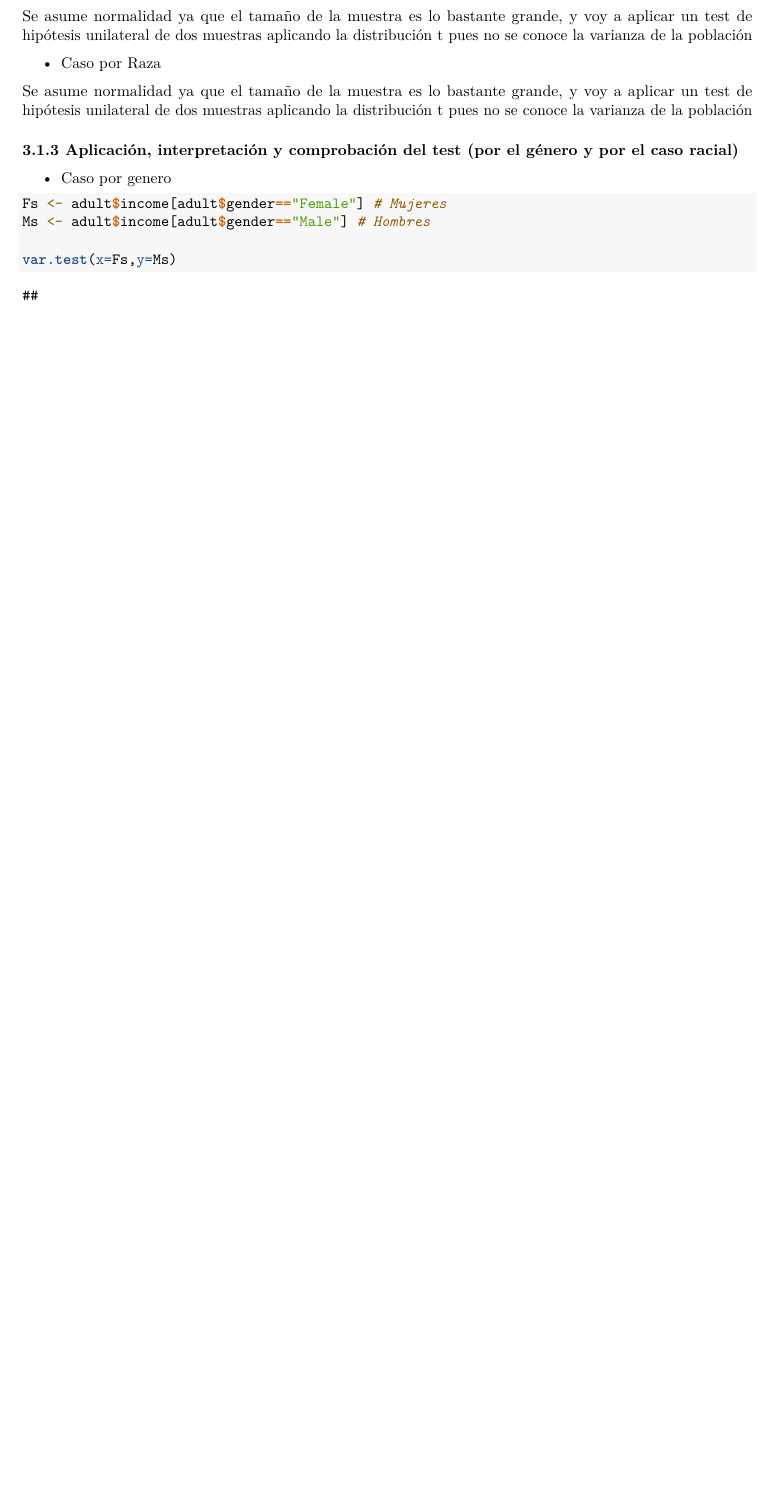
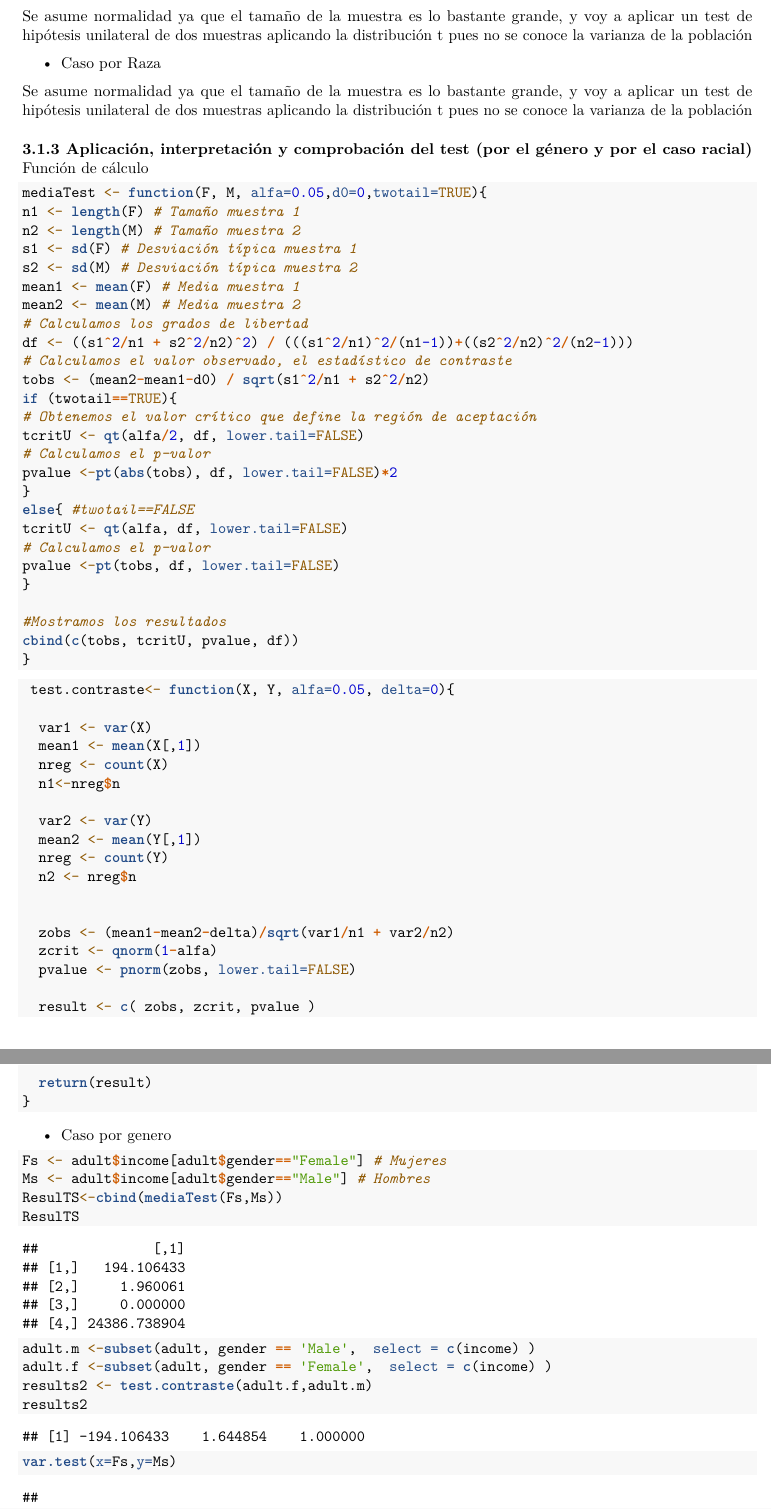
Before and after one commit to avsanjuan/practica, an R Markdown document (bin/sanjuan_estadisticaPRA.Rmd): part of page 14 of 24 before the commit and two parts of pages 14 and 15 of 26 after it, the two joined at a grey line, cut so that both start at the same text, the shorter picture padded with empty space. Rendered offline with R 4.5, knitr and Pandoc, then LaTeX, with nearby package versions; some code elsewhere in the file could not run offline.

Commit message:
Punto 3.1.1

````diff
--- a/bin/sanjuan_estadisticaPRA.Rmd
+++ b/bin/sanjuan_estadisticaPRA.Rmd
@@ -229,10 +229,71 @@ Se asume normalidad ya que el tamaño de la muestra es lo bastante grande, y voy
 
 #### 3.1.3 Aplicación, interpretación y comprobación del test (por el género y por el caso racial)
 
+
+Función de cálculo
+```{r echo=TRUE, message=FALSE, warning=FALSE}
+mediaTest <- function(F, M, alfa=0.05,d0=0,twotail=TRUE){
+n1 <- length(F) # Tamaño muestra 1
+n2 <- length(M) # Tamaño muestra 2
+s1 <- sd(F) # Desviación típica muestra 1
+s2 <- sd(M) # Desviación típica muestra 2
+mean1 <- mean(F) # Media muestra 1
+mean2 <- mean(M) # Media muestra 2
+# Calculamos los grados de libertad
+df <- ((s1^2/n1 + s2^2/n2)^2) / (((s1^2/n1)^2/(n1-1))+((s2^2/n2)^2/(n2-1)))
+# Calculamos el valor observado, el estadístico de contraste
+tobs <- (mean2-mean1-d0) / sqrt(s1^2/n1 + s2^2/n2)
+if (twotail==TRUE){
+# Obtenemos el valor crítico que define la región de aceptación
+tcritU <- qt(alfa/2, df, lower.tail=FALSE)
+# Calculamos el p-valor
+pvalue <-pt(abs(tobs), df, lower.tail=FALSE)*2
+}
+else{ #twotail==FALSE
+tcritU <- qt(alfa, df, lower.tail=FALSE)
+# Calculamos el p-valor
+pvalue <-pt(tobs, df, lower.tail=FALSE)
+}
+
+#Mostramos los resultados
+cbind(c(tobs, tcritU, pvalue, df))
+}
+```
+
+```{r echo = TRUE, message= FALSE, warning=FALSE}
+ test.contraste<- function(X, Y, alfa=0.05, delta=0){
+
+  var1 <- var(X)
+  mean1 <- mean(X[,1])
+  nreg <- count(X)
+  n1<-nreg$n
+
+  var2 <- var(Y)
+  mean2 <- mean(Y[,1])
+  nreg <- count(Y)
+  n2 <- nreg$n
+
+
+  zobs <- (mean1-mean2-delta)/sqrt(var1/n1 + var2/n2)
+  zcrit <- qnorm(1-alfa)
+  pvalue <- pnorm(zobs, lower.tail=FALSE)
+
+  result <- c( zobs, zcrit, pvalue )
+
+  return(result)
+}
+```
+
 - Caso por genero
 ```{r echo=TRUE, message=FALSE, warning=FALSE}
 Fs <- adult$income[adult$gender=="Female"] # Mujeres
 Ms <- adult$income[adult$gender=="Male"] # Hombres
+ResulTS<-cbind(mediaTest(Fs,Ms))
+ResulTS
+adult.m <-subset(adult, gender == 'Male',  select = c(income) )
+adult.f <-subset(adult, gender == 'Female',  select = c(income) )
+results2 <- test.contraste(adult.f,adult.m)
+results2
 
 var.test(x=Fs,y=Ms)
 
````
Also changed, not shown: bin/sanjuan_estadisticaPRA.Rmd (10 more changed lines).
